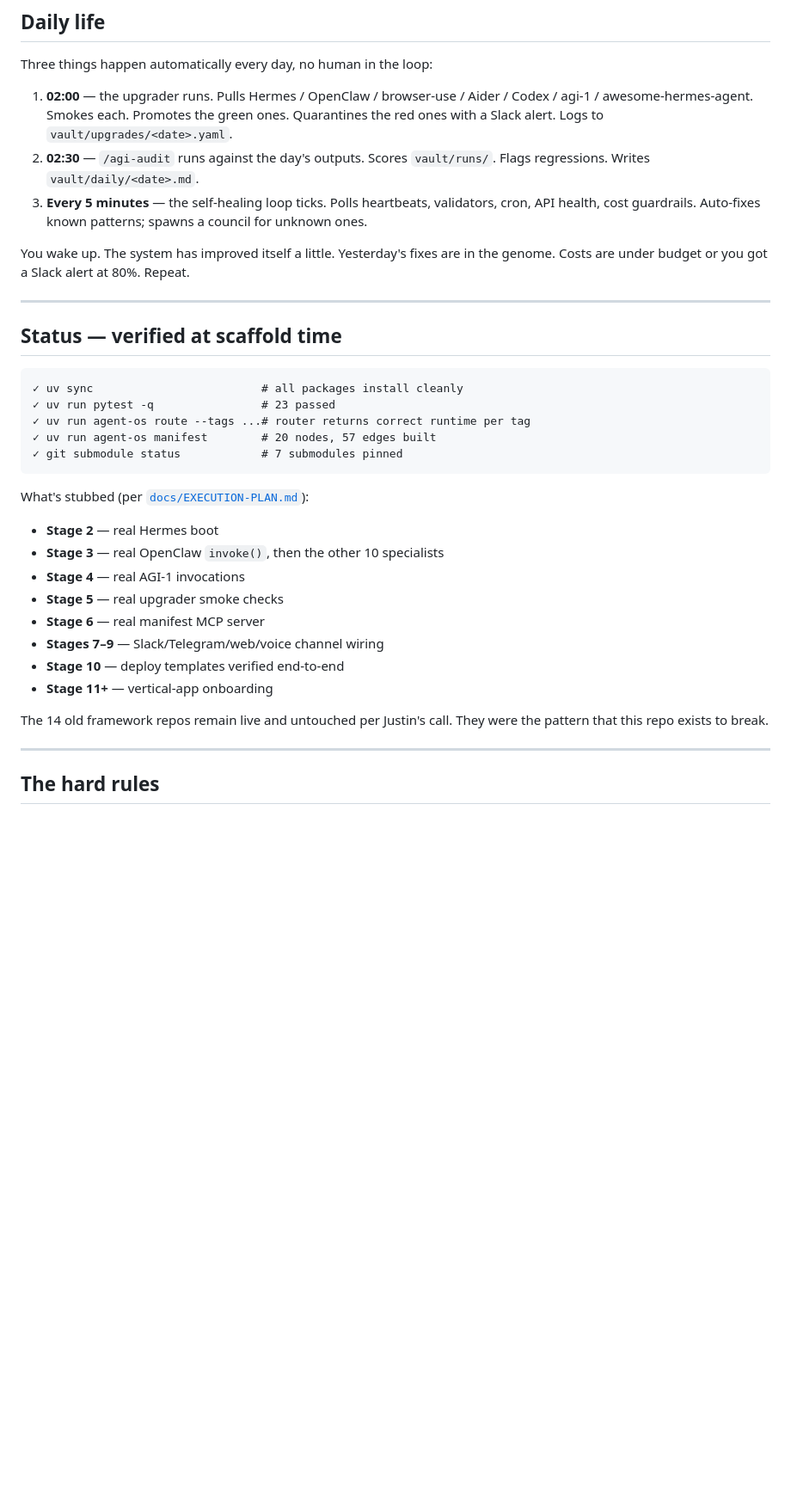
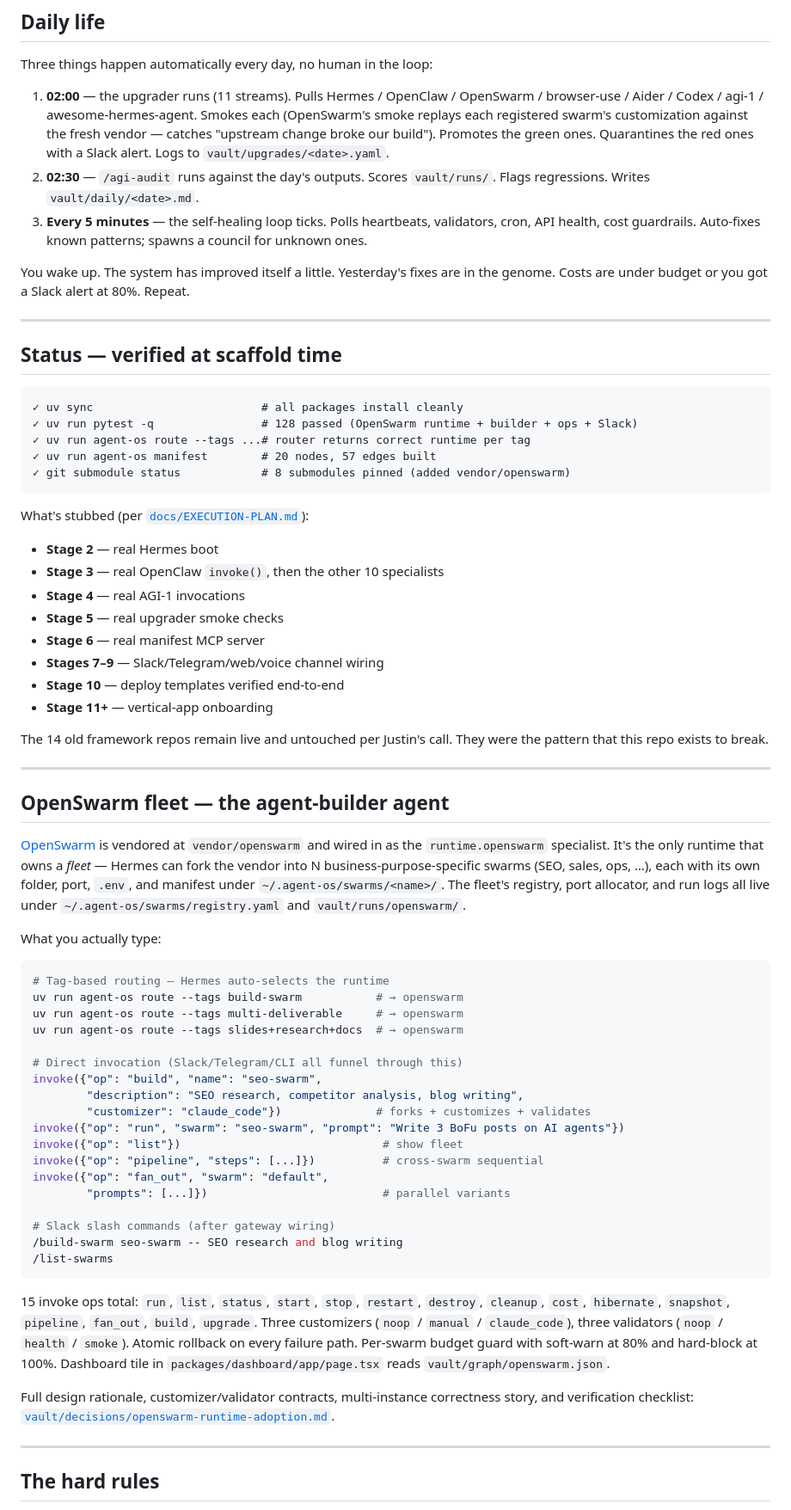
Before and after one commit to jbellsolutions/hermes-super-agent, a Markdown page: README.md, the part around one of its changes. Shown at 86% size. Drawn GitHub-style; blank space fills up the shorter version.

Commit message:
docs(readme): add OpenSwarm runtime + agent-builder section
- New row in "What you're getting" table linking to OpenSwarm + builder
- OpenSwarm fleet section with the 15 invoke ops, customizer/validator
  matrix, and the Slack slash command surface
- Repo map updated: runtimes/openswarm/ + vendor/openswarm/
- Upgrader entry now reads "11 streams" with OpenSwarm in the list
- Status block: 23 → 128 tests, 7 → 8 submodules
- Reading order: added vault/decisions/openswarm-runtime-adoption.md

No source changes — pure docs follow-through on the runtime that landed
in the prior commit on this branch.

Co-Authored-By: Claude Opus 4.7 <noreply@anthropic.com>

````diff
--- a/README.md
+++ b/README.md
@@ -165,7 +166,7 @@ deploy/              # Railway / Docker Compose / Fly.io templates
 
 Three things happen automatically every day, no human in the loop:
 
-1. **02:00** — the upgrader runs. Pulls Hermes / OpenClaw / browser-use / Aider / Codex / agi-1 / awesome-hermes-agent. Smokes each. Promotes the green ones. Quarantines the red ones with a Slack alert. Logs to `vault/upgrades/<date>.yaml`.
+1. **02:00** — the upgrader runs (11 streams). Pulls Hermes / OpenClaw / OpenSwarm / browser-use / Aider / Codex / agi-1 / awesome-hermes-agent. Smokes each (OpenSwarm's smoke replays each registered swarm's customization against the fresh vendor — catches "upstream change broke our build"). Promotes the green ones. Quarantines the red ones with a Slack alert. Logs to `vault/upgrades/<date>.yaml`.
 2. **02:30** — `/agi-audit` runs against the day's outputs. Scores `vault/runs/`. Flags regressions. Writes `vault/daily/<date>.md`.
 3. **Every 5 minutes** — the self-healing loop ticks. Polls heartbeats, validators, cron, API health, cost guardrails. Auto-fixes known patterns; spawns a council for unknown ones.
 
@@ -177,10 +178,10 @@ You wake up. The system has improved itself a little. Yesterday's fixes are in t
 
 ```
 ✓ uv sync                         # all packages install cleanly
-✓ uv run pytest -q                # 23 passed
+✓ uv run pytest -q                # 128 passed (OpenSwarm runtime + builder + ops + Slack)
 ✓ uv run agent-os route --tags ...# router returns correct runtime per tag
 ✓ uv run agent-os manifest        # 20 nodes, 57 edges built
-✓ git submodule status            # 7 submodules pinned
+✓ git submodule status            # 8 submodules pinned (added vendor/openswarm)
 ```
 
 What's stubbed (per [`docs/EXECUTION-PLAN.md`](./docs/EXECUTION-PLAN.md)):
@@ -195,6 +196,39 @@ What's stubbed (per [`docs/EXECUTION-PLAN.md`](./docs/EXECUTION-PLAN.md)):
 - **Stage 11+** — vertical-app onboarding
 
 The 14 old framework repos remain live and untouched per Justin's call. They were the pattern that this repo exists to break.
+
+---
+
+## OpenSwarm fleet — the agent-builder agent
+
+[OpenSwarm](https://github.com/VRSEN/OpenSwarm) is vendored at `vendor/openswarm` and wired in as the `runtime.openswarm` specialist. It's the only runtime that owns a *fleet* — Hermes can fork the vendor into N business-purpose-specific swarms (SEO, sales, ops, …), each with its own folder, port, `.env`, and manifest under `~/.agent-os/swarms/<name>/`. The fleet's registry, port allocator, and run logs all live under `~/.agent-os/swarms/registry.yaml` and `vault/runs/openswarm/`.
+
+What you actually type:
+
+```bash
+# Tag-based routing — Hermes auto-selects the runtime
+uv run agent-os route --tags build-swarm           # → openswarm
+uv run agent-os route --tags multi-deliverable     # → openswarm
+uv run agent-os route --tags slides+research+docs  # → openswarm
+
+# Direct invocation (Slack/Telegram/CLI all funnel through this)
+invoke({"op": "build", "name": "seo-swarm",
+        "description": "SEO research, competitor analysis, blog writing",
+        "customizer": "claude_code"})              # forks + customizes + validates
+invoke({"op": "run", "swarm": "seo-swarm", "prompt": "Write 3 BoFu posts on AI agents"})
+invoke({"op": "list"})                              # show fleet
+invoke({"op": "pipeline", "steps": [...]})          # cross-swarm sequential
+invoke({"op": "fan_out", "swarm": "default",
+        "prompts": [...]})                          # parallel variants
+
+# Slack slash commands (after gateway wiring)
+/build-swarm seo-swarm -- SEO research and blog writing
+/list-swarms
+```
+
+15 invoke ops total: `run`, `list`, `status`, `start`, `stop`, `restart`, `destroy`, `cleanup`, `cost`, `hibernate`, `snapshot`, `pipeline`, `fan_out`, `build`, `upgrade`. Three customizers (`noop` / `manual` / `claude_code`), three validators (`noop` / `health` / `smoke`). Atomic rollback on every failure path. Per-swarm budget guard with soft-warn at 80% and hard-block at 100%. Dashboard tile in `packages/dashboard/app/page.tsx` reads `vault/graph/openswarm.json`.
+
+Full design rationale, customizer/validator contracts, multi-instance correctness story, and verification checklist: [`vault/decisions/openswarm-runtime-adoption.md`](./vault/decisions/openswarm-runtime-adoption.md).
 
 ---
 
````
Also changed, not shown: other parts of README.md (+9 -7 lines).
